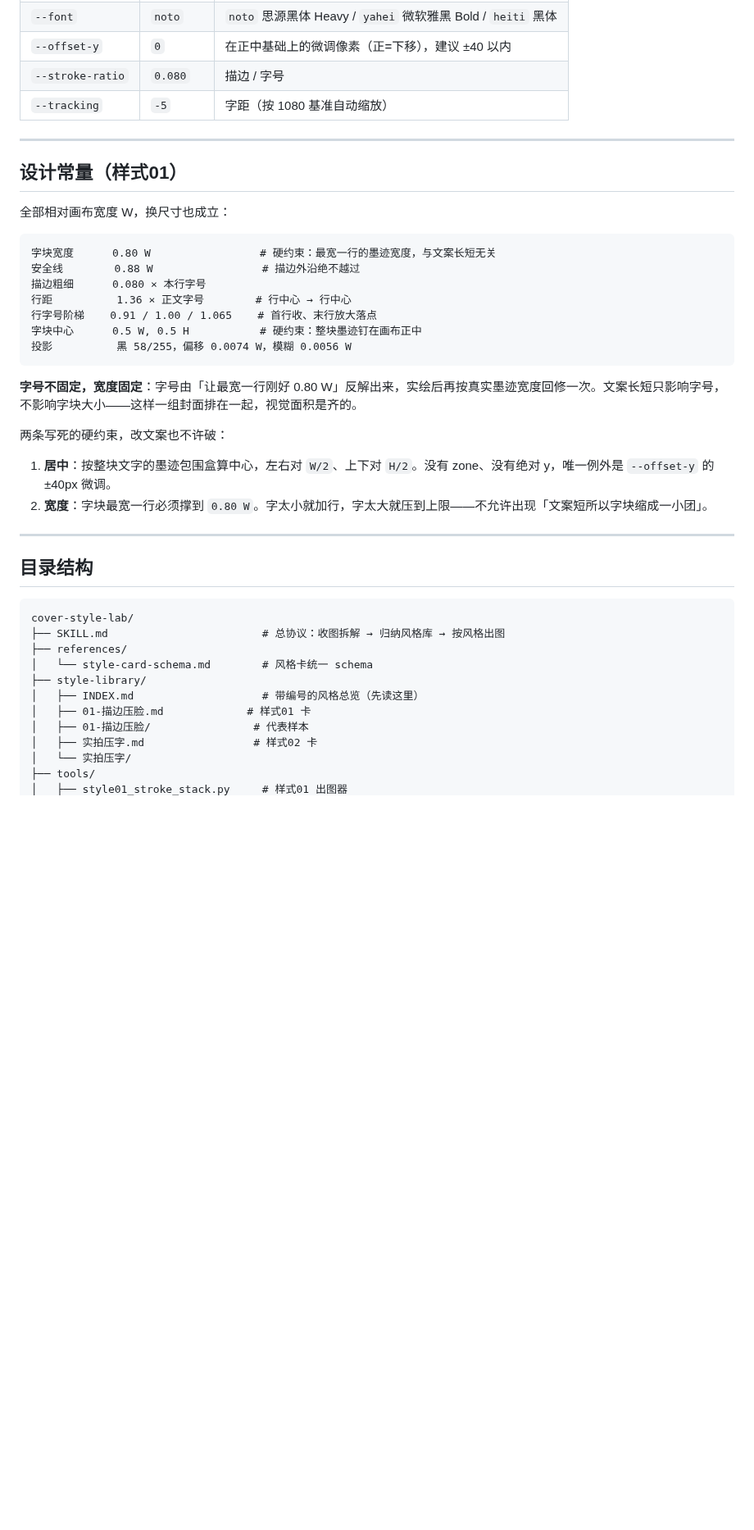
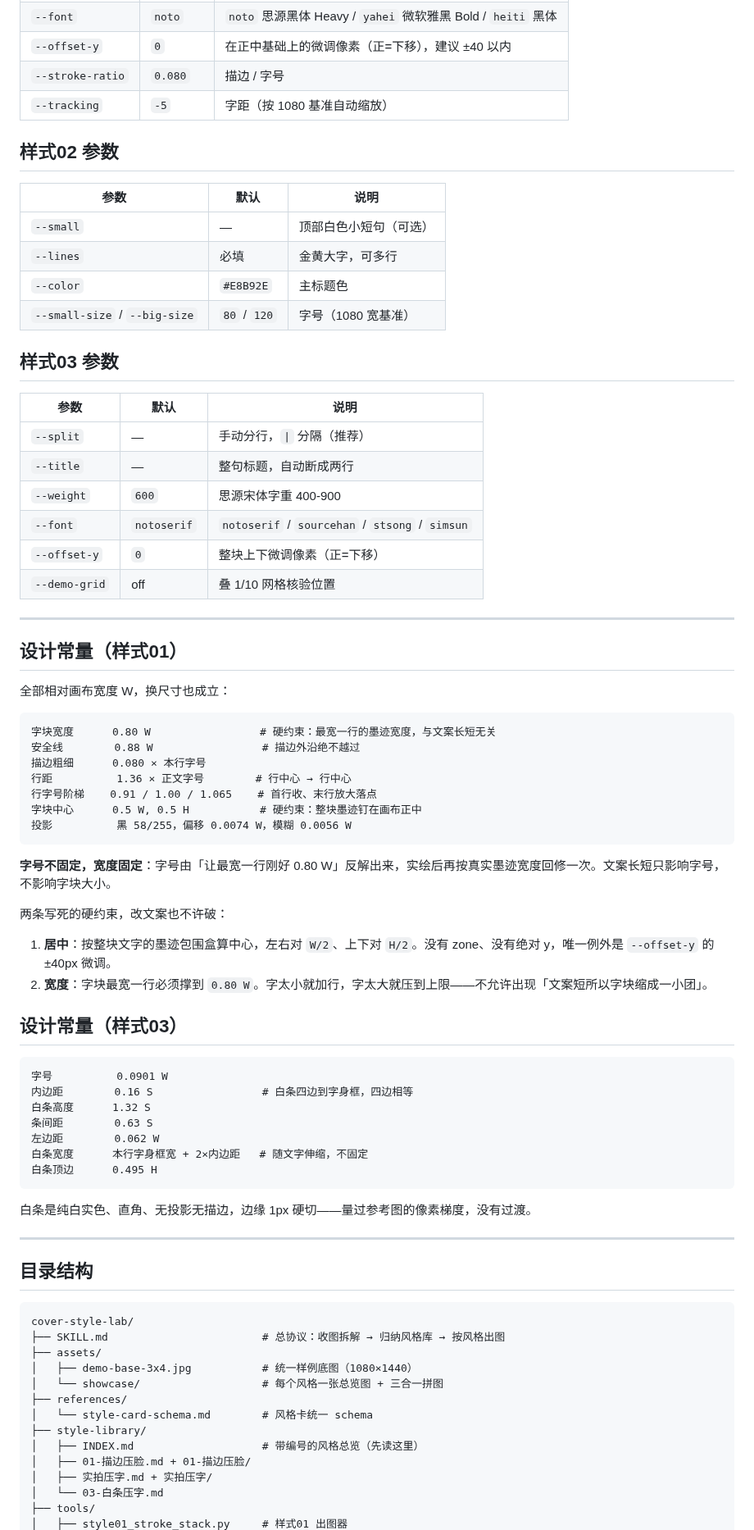
Before and after one commit to JasonBour/Jason-xhs-cover, a Markdown page: README.md, the part around one of its changes. Shown at 82% size. GitHub-like rendering; blank space fills up the shorter version.

````diff
--- a/README.md
+++ b/README.md
@@ -46,6 +68,26 @@ python tools/style01_stroke_stack.py \
 | `--offset-y` | `0` | 在正中基础上的微调像素（正=下移），建议 ±40 以内 |
 | `--stroke-ratio` | `0.080` | 描边 / 字号 |
 | `--tracking` | `-5` | 字距（按 1080 基准自动缩放） |
+
+## 样式02 参数
+
+| 参数 | 默认 | 说明 |
+|---|---|---|
+| `--small` | — | 顶部白色小短句（可选） |
+| `--lines` | 必填 | 金黄大字，可多行 |
+| `--color` | `#E8B92E` | 主标题色 |
+| `--small-size` / `--big-size` | `80` / `120` | 字号（1080 宽基准） |
+
+## 样式03 参数
+
+| 参数 | 默认 | 说明 |
+|---|---|---|
+| `--split` | — | 手动分行，`\|` 分隔（推荐） |
+| `--title` | — | 整句标题，自动断成两行 |
+| `--weight` | `600` | 思源宋体字重 400-900 |
+| `--font` | `notoserif` | `notoserif` / `sourcehan` / `stsong` / `simsun` |
+| `--offset-y` | `0` | 整块上下微调像素（正=下移） |
+| `--demo-grid` | off | 叠 1/10 网格核验位置 |
 
 ---
 
@@ -63,12 +105,26 @@ python tools/style01_stroke_stack.py \
 投影          黑 58/255，偏移 0.0074 W，模糊 0.0056 W
 ```
 
-**字号不固定，宽度固定**：字号由「让最宽一行刚好 0.80 W」反解出来，实绘后再按真实墨迹宽度回修一次。文案长短只影响字号，不影响字块大小——这样一组封面排在一起，视觉面积是齐的。
+**字号不固定，宽度固定**：字号由「让最宽一行刚好 0.80 W」反解出来，实绘后再按真实墨迹宽度回修一次。文案长短只影响字号，不影响字块大小。
 
 两条写死的硬约束，改文案也不许破：
 
 1. **居中**：按整块文字的墨迹包围盒算中心，左右对 `W/2`、上下对 `H/2`。没有 zone、没有绝对 y，唯一例外是 `--offset-y` 的 ±40px 微调。
 2. **宽度**：字块最宽一行必须撑到 `0.80 W`。字太小就加行，字太大就压到上限——不允许出现「文案短所以字块缩成一小团」。
+
+## 设计常量（样式03）
+
+```
+字号          0.0901 W
+内边距        0.16 S                 # 白条四边到字身框，四边相等
+白条高度      1.32 S
+条间距        0.63 S
+左边距        0.062 W
+白条宽度      本行字身框宽 + 2×内边距   # 随文字伸缩，不固定
+白条顶边      0.495 H
+```
+
+白条是纯白实色、直角、无投影无描边，边缘 1px 硬切——量过参考图的像素梯度，没有过渡。
 
 ---
 
@@ -77,13 +133,15 @@ python tools/style01_stroke_stack.py \
 ```
 cover-style-lab/
 ├── SKILL.md                        # 总协议：收图拆解 → 归纳风格库 → 按风格出图
+├── assets/
+│   ├── demo-base-3x4.jpg           # 统一样例底图（1080×1440）
+│   └── showcase/                   # 每个风格一张总览图 + 三合一拼图
 ├── references/
 │   └── style-card-schema.md        # 风格卡统一 schema
 ├── style-library/
 │   ├── INDEX.md                    # 带编号的风格总览（先读这里）
-│   ├── 01-描边压脸.md             # 样式01 卡
-│   ├── 01-描边压脸/                # 代表样本
-│   ├── 实拍压字.md                 # 样式02 卡
-│   └── 实拍压字/
+│   ├── 01-描边压脸.md + 01-描边压脸/
+│   ├── 实拍压字.md + 实拍压字/
+│   └── 03-白条压字.md
 ├── tools/
 │   ├── style01_stroke_stack.py     # 样式01 出图器
````
Also changed, not shown: other parts of README.md (+34 -11 lines), SKILL.md (+15 -4 lines), style-library/03-白条压字.md (added, +149 -0 lines), style-library/INDEX.md (+37 -15 lines), assets/demo-base-3x4.jpg (added), assets/showcase/01-描边压脸.jpg (added), assets/showcase/02-实拍压字.jpg (added), assets/showcase/03-白条压字.jpg (added), assets/showcase/all-styles.jpg (added), 3 other files.
